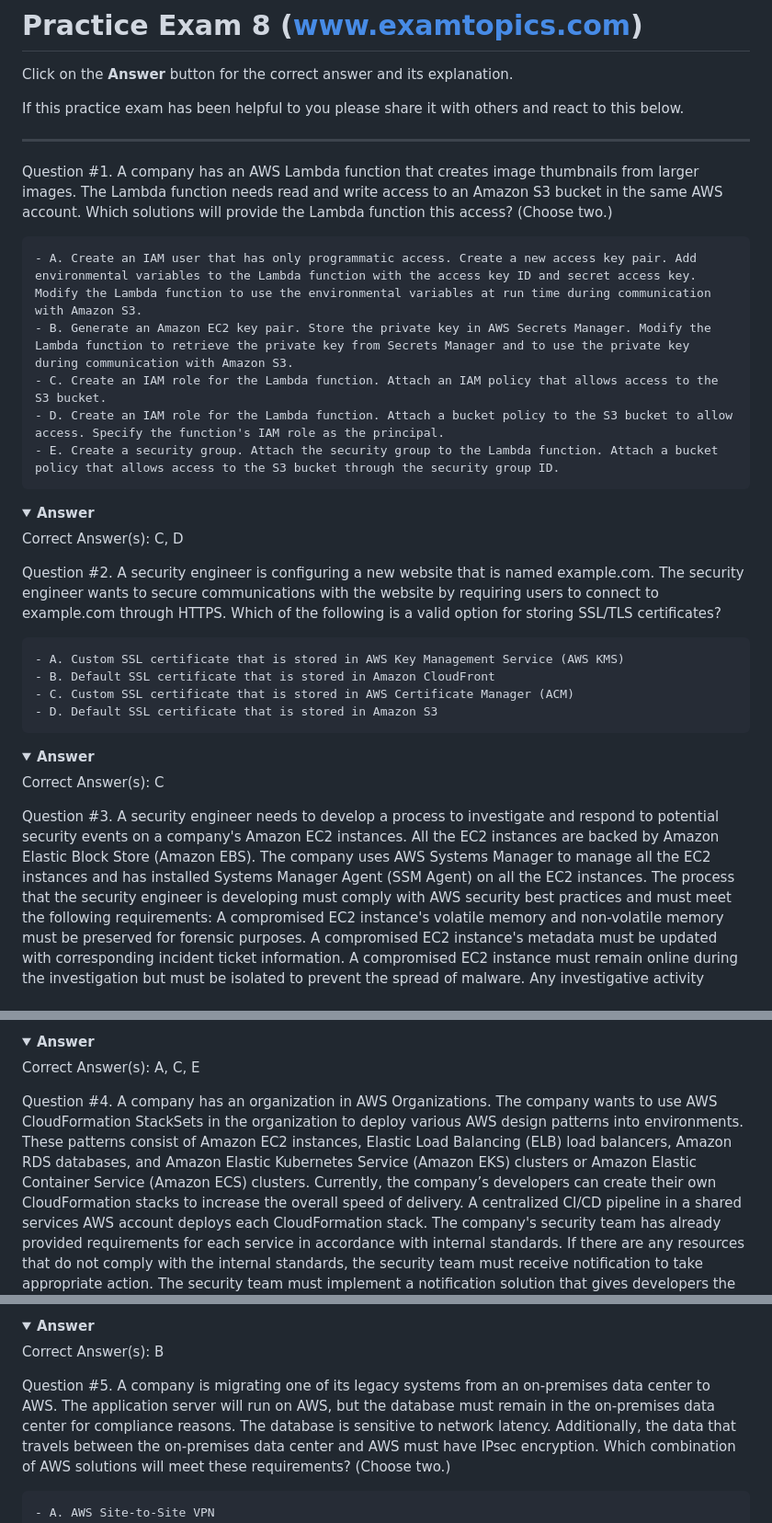
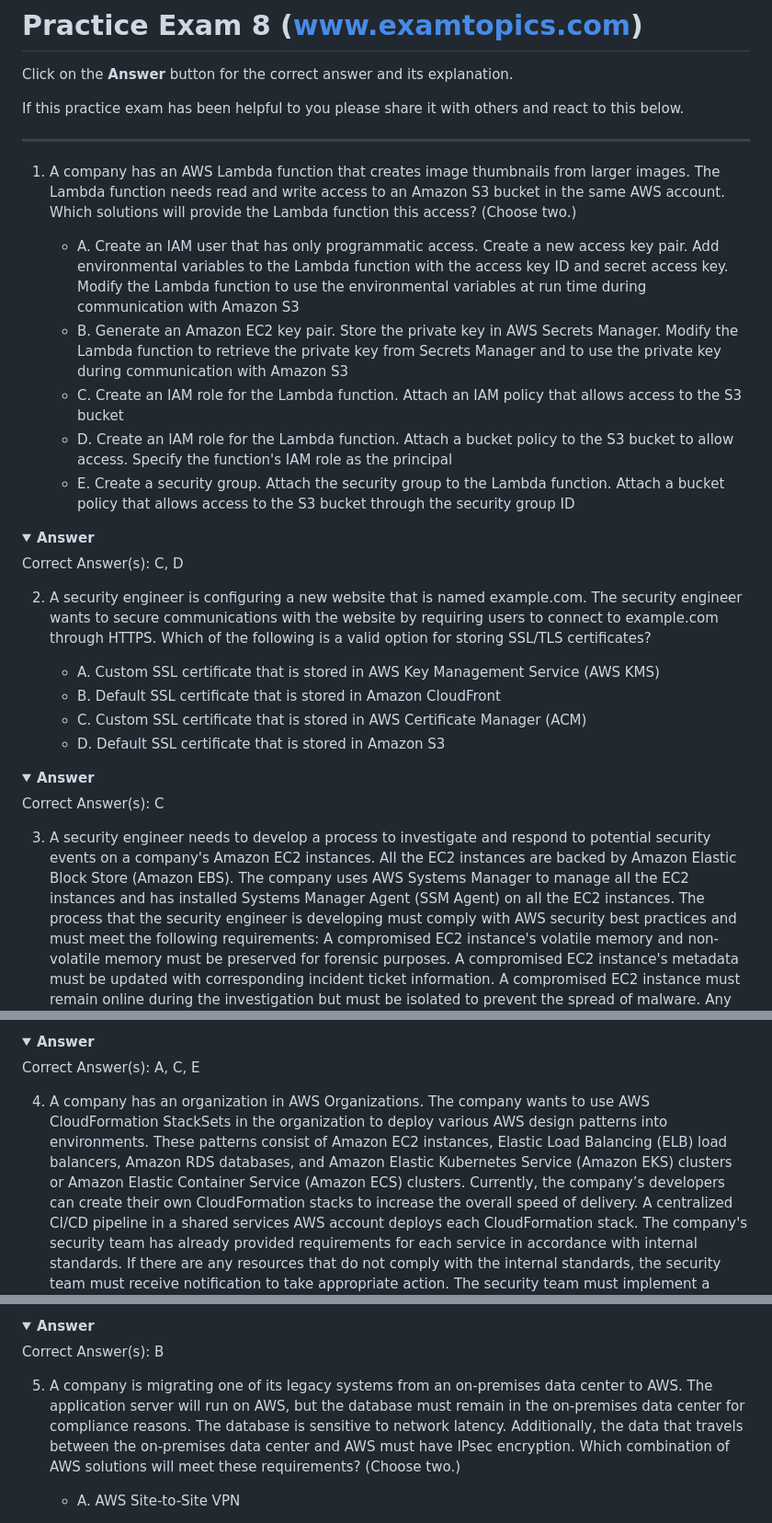
Before and after one commit to rnem/aws, a Markdown page: practice-questions/AWS-Certified-Security-Specialty/practice-exam-08.md, 3 parts joined by grey strips. Shown at 92% size. Rendered like a GitHub page; folded sections open.

```diff
--- a/practice-questions/AWS-Certified-Security-Specialty/practice-exam-08.md
+++ b/practice-questions/AWS-Certified-Security-Specialty/practice-exam-08.md
@@ -6,18 +6,18 @@ If this practice exam has been helpful to you please share it with others and re
 
 ---
 
-Question #1. A company has an AWS Lambda function that creates image thumbnails from larger images. The Lambda function needs read and write access to an Amazon S3 bucket in the same AWS account.
+1. A company has an AWS Lambda function that creates image thumbnails from larger images. The Lambda function needs read and write access to an Amazon S3 bucket in the same AWS account.
 Which solutions will provide the Lambda function this access? (Choose two.)
 
-    - A. Create an IAM user that has only programmatic access. Create a new access key pair. Add environmental variables to the Lambda function with the access key ID and secret access key. Modify the Lambda function to use the environmental variables at run time during communication with Amazon S3.
-    - B. Generate an Amazon EC2 key pair. Store the private key in AWS Secrets Manager. Modify the Lambda function to retrieve the private key from Secrets Manager and to use the private key during communication with Amazon S3.
-    - C. Create an IAM role for the Lambda function. Attach an IAM policy that allows access to the S3 bucket.
-    - D. Create an IAM role for the Lambda function. Attach a bucket policy to the S3 bucket to allow access. Specify the function's IAM role as the principal.
-    - E. Create a security group. Attach the security group to the Lambda function. Attach a bucket policy that allows access to the S3 bucket through the security group ID.
+    - A. Create an IAM user that has only programmatic access. Create a new access key pair. Add environmental variables to the Lambda function with the access key ID and secret access key. Modify the Lambda function to use the environmental variables at run time during communication with Amazon S3
+    - B. Generate an Amazon EC2 key pair. Store the private key in AWS Secrets Manager. Modify the Lambda function to retrieve the private key from Secrets Manager and to use the private key during communication with Amazon S3
+    - C. Create an IAM role for the Lambda function. Attach an IAM policy that allows access to the S3 bucket
+    - D. Create an IAM role for the Lambda function. Attach a bucket policy to the S3 bucket to allow access. Specify the function's IAM role as the principal
+    - E. Create a security group. Attach the security group to the Lambda function. Attach a bucket policy that allows access to the S3 bucket through the security group ID
 
 <details markdown=1><summary markdown='span'><b>Answer</b></summary> Correct Answer(s): C, D</details>
 
-Question #2. A security engineer is configuring a new website that is named example.com. The security engineer wants to secure communications with the website by requiring users to connect to example.com through HTTPS.
+2. A security engineer is configuring a new website that is named example.com. The security engineer wants to secure communications with the website by requiring users to connect to example.com through HTTPS.
 Which of the following is a valid option for storing SSL/TLS certificates?
 
     - A. Custom SSL certificate that is stored in AWS Key Management Service (AWS KMS)
@@ -27,7 +27,7 @@ Which of the following is a valid option for storing SSL/TLS certificates?
 
 <details markdown=1><summary markdown='span'><b>Answer</b></summary> Correct Answer(s): C</details>
 
-Question #3. A security engineer needs to develop a process to investigate and respond to potential security events on a company's Amazon EC2 instances. All the EC2 instances are backed by Amazon Elastic Block Store (Amazon EBS). The company uses AWS Systems Manager to manage all the EC2 instances and has installed Systems Manager Agent (SSM Agent) on all the EC2 instances.
+3. A security engineer needs to develop a process to investigate and respond to potential security events on a company's Amazon EC2 instances. All the EC2 instances are backed by Amazon Elastic Block Store (Amazon EBS). The company uses AWS Systems Manager to manage all the EC2 instances and has installed Systems Manager Agent (SSM Agent) on all the EC2 instances.
 The process that the security engineer is developing must comply with AWS security best practices and must meet the following requirements:
 A compromised EC2 instance's volatile memory and non-volatile memory must be preserved for forensic purposes.
 A compromised EC2 instance's metadata must be updated with corresponding incident ticket information.
@@ -44,7 +44,7 @@ Which combination of steps should the security engineer take to meet these requi
 
 <details markdown=1><summary markdown='span'><b>Answer</b></summary> Correct Answer(s): A, C, E</details>
 
-Question #4. A company has an organization in AWS Organizations. The company wants to use AWS CloudFormation StackSets in the organization to deploy various AWS design patterns into environments. These patterns consist of Amazon EC2 instances, Elastic Load Balancing (ELB) load balancers, Amazon RDS databases, and Amazon Elastic Kubernetes Service (Amazon EKS) clusters or Amazon Elastic Container Service (Amazon ECS) clusters.
+4. A company has an organization in AWS Organizations. The company wants to use AWS CloudFormation StackSets in the organization to deploy various AWS design patterns into environments. These patterns consist of Amazon EC2 instances, Elastic Load Balancing (ELB) load balancers, Amazon RDS databases, and Amazon Elastic Kubernetes Service (Amazon EKS) clusters or Amazon Elastic Container Service (Amazon ECS) clusters.
 Currently, the company’s developers can create their own CloudFormation stacks to increase the overall speed of delivery. A centralized CI/CD pipeline in a shared services AWS account deploys each CloudFormation stack.
 The company's security team has already provided requirements for each service in accordance with internal standards. If there are any resources that do not comply with the internal standards, the security team must receive notification to take appropriate action. The security team must implement a notification solution that gives developers the ability to maintain the same overall delivery speed that they currently have.
 Which solution will meet these requirements in the MOST operationally efficient way?
@@ -56,7 +56,7 @@ Which solution will meet these requirements in the MOST operationally efficient
 
 <details markdown=1><summary markdown='span'><b>Answer</b></summary> Correct Answer(s): B</details>
 
-Question #5. A company is migrating one of its legacy systems from an on-premises data center to AWS. The application server will run on AWS, but the database must remain in the on-premises data center for compliance reasons. The database is sensitive to network latency. Additionally, the data that travels between the on-premises data center and AWS must have IPsec encryption.
+5. A company is migrating one of its legacy systems from an on-premises data center to AWS. The application server will run on AWS, but the database must remain in the on-premises data center for compliance reasons. The database is sensitive to network latency. Additionally, the data that travels between the on-premises data center and AWS must have IPsec encryption.
 Which combination of AWS solutions will meet these requirements? (Choose two.)
 
     - A. AWS Site-to-Site VPN
```
